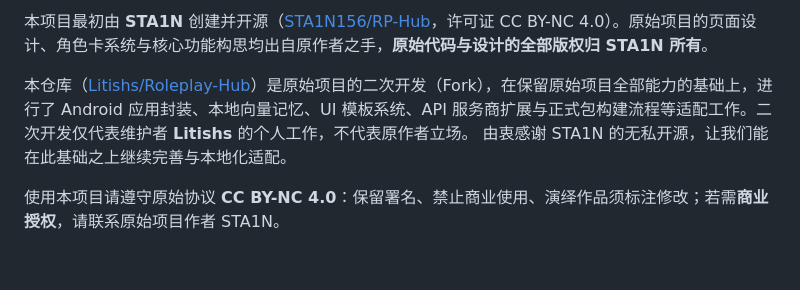
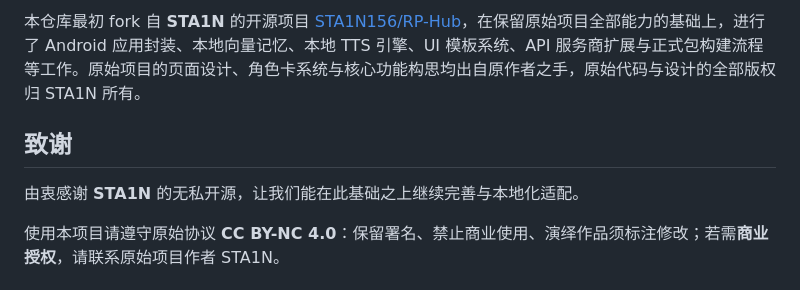
Before and after one commit to Litishs/Roleplay-Hub, a Markdown page: README.md, the part around one of its changes. GitHub-like rendering.

Commit message:
Rewrite README with cleaner product description

```diff
--- a/README.md
+++ b/README.md
@@ -63,8 +34,9 @@ npm run android:release     # 构建正式包 -> Roleplay-Hub-<版本>-release.a
 
-本项目最初由 **STA1N** 创建并开源（[STA1N156/RP-Hub](https://github.com/STA1N156/RP-Hub)，许可证 CC BY-NC 4.0）。原始项目的页面设计、角色卡系统与核心功能构思均出自原作者之手，**原始代码与设计的全部版权归 STA1N 所有**。
+本仓库最初 fork 自 **STA1N** 的开源项目 [STA1N156/RP-Hub](https://github.com/STA1N156/RP-Hub)，在保留原始项目全部能力的基础上，进行了 Android 应用封装、本地向量记忆、本地 TTS 引擎、UI 模板系统、API 服务商扩展与正式包构建流程等工作。原始项目的页面设计、角色卡系统与核心功能构思均出自原作者之手，原始代码与设计的全部版权归 STA1N 所有。
 
-本仓库（[Litishs/Roleplay-Hub](https://github.com/Litishs/Roleplay-Hub)）是原始项目的二次开发（Fork），在保留原始项目全部能力的基础上，进行了 Android 应用封装、本地向量记忆、UI 模板系统、API 服务商扩展与正式包构建流程等适配工作。二次开发仅代表维护者 **Litishs** 的个人工作，不代表原作者立场。
-由衷感谢 STA1N 的无私开源，让我们能在此基础之上继续完善与本地化适配。
+## 致谢
+
+由衷感谢 **STA1N** 的无私开源，让我们能在此基础之上继续完善与本地化适配。
 
 使用本项目请遵守原始协议 **CC BY-NC 4.0**：保留署名、禁止商业使用、演绎作品须标注修改；若需**商业授权**，请联系原始项目作者 STA1N。
 
```
Also changed, not shown: other parts of README.md (+9 -38 lines).
